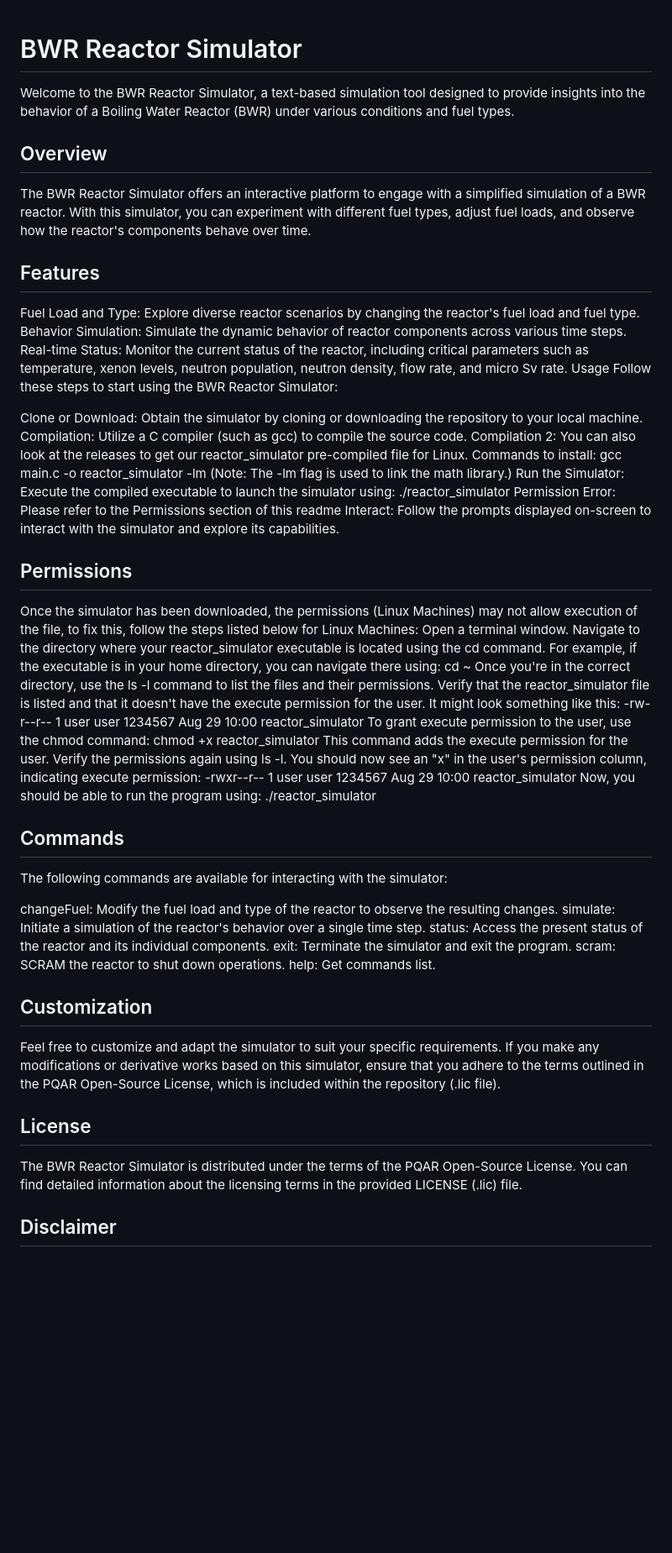
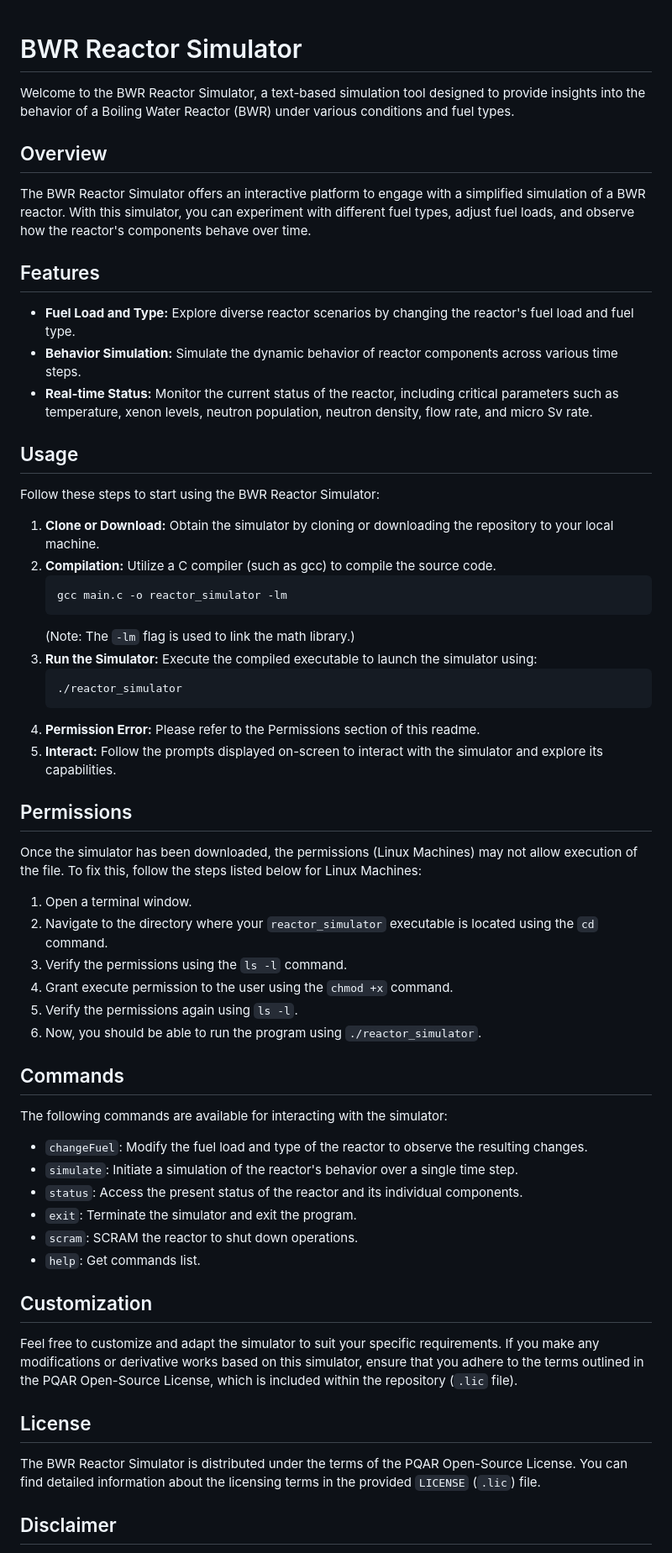
Before and after one commit to CaptioDev/BWRs, a Markdown page: README.md, the part around one of its changes. Shown at 84% size. Rendered like a GitHub page; blank space fills up the shorter version.

Commit message:
Update README.md for permissions and code snippets

````diff
--- a/README.md
+++ b/README.md
@@ -1,60 +1,62 @@
 # BWR Reactor Simulator
+
 Welcome to the BWR Reactor Simulator, a text-based simulation tool designed to provide insights into the behavior of a Boiling Water Reactor (BWR) under various conditions and fuel types.
 
 ## Overview
+
 The BWR Reactor Simulator offers an interactive platform to engage with a simplified simulation of a BWR reactor. With this simulator, you can experiment with different fuel types, adjust fuel loads, and observe how the reactor's components behave over time.
 
 ## Features
-Fuel Load and Type: Explore diverse reactor scenarios by changing the reactor's fuel load and fuel type.
-Behavior Simulation: Simulate the dynamic behavior of reactor components across various time steps.
-Real-time Status: Monitor the current status of the reactor, including critical parameters such as temperature, xenon levels, neutron population, neutron density, flow rate, and micro Sv rate.
-Usage
+
+- **Fuel Load and Type:** Explore diverse reactor scenarios by changing the reactor's fuel load and fuel type.
+- **Behavior Simulation:** Simulate the dynamic behavior of reactor components across various time steps.
+- **Real-time Status:** Monitor the current status of the reactor, including critical parameters such as temperature, xenon levels, neutron population, neutron density, flow rate, and micro Sv rate.
+
+## Usage
+
 Follow these steps to start using the BWR Reactor Simulator:
 
-Clone or Download: Obtain the simulator by cloning or downloading the repository to your local machine.
-Compilation: Utilize a C compiler (such as gcc) to compile the source code.
-Compilation 2: You can also look at the releases to get our reactor_simulator pre-compiled file for Linux.
-Commands to install:
-gcc main.c -o reactor_simulator -lm
-(Note: The -lm flag is used to link the math library.)
-Run the Simulator: Execute the compiled executable to launch the simulator using:
-./reactor_simulator
-Permission Error: Please refer to the Permissions section of this readme
-Interact: Follow the prompts displayed on-screen to interact with the simulator and explore its capabilities.
+1. **Clone or Download:** Obtain the simulator by cloning or downloading the repository to your local machine.
+2. **Compilation:** Utilize a C compiler (such as gcc) to compile the source code.
+    ```bash
+    gcc main.c -o reactor_simulator -lm
+    ```
+    (Note: The `-lm` flag is used to link the math library.)
+3. **Run the Simulator:** Execute the compiled executable to launch the simulator using:
+    ```bash
+    ./reactor_simulator
+    ```
+4. **Permission Error:** Please refer to the Permissions section of this readme.
+5. **Interact:** Follow the prompts displayed on-screen to interact with the simulator and explore its capabilities.
 
 ## Permissions
-Once the simulator has been downloaded, the permissions (Linux Machines) may not allow execution of the file,
-to fix this, follow the steps listed below for Linux Machines:
-Open a terminal window.
-Navigate to the directory where your reactor_simulator executable is located using the cd command.
-For example, if the executable is in your home directory, you can navigate there using:
-cd ~
-Once you're in the correct directory, use the ls -l command to list the files and their permissions.
-Verify that the reactor_simulator file is listed and that it doesn't have the execute permission for the user. It might look something like this:
--rw-r--r-- 1 user user 1234567 Aug 29 10:00 reactor_simulator
-To grant execute permission to the user, use the chmod command:
-chmod +x reactor_simulator
-This command adds the execute permission for the user.
-Verify the permissions again using ls -l. You should now see an "x" in the user's permission column, indicating execute permission:
--rwxr--r-- 1 user user 1234567 Aug 29 10:00 reactor_simulator
-Now, you should be able to run the program using:
-./reactor_simulator
+
+Once the simulator has been downloaded, the permissions (Linux Machines) may not allow execution of the file. To fix this, follow the steps listed below for Linux Machines:
+
+1. Open a terminal window.
+2. Navigate to the directory where your `reactor_simulator` executable is located using the `cd` command.
+3. Verify the permissions using the `ls -l` command.
+4. Grant execute permission to the user using the `chmod +x` command.
+5. Verify the permissions again using `ls -l`.
+6. Now, you should be able to run the program using `./reactor_simulator`.
 
 ## Commands
+
 The following commands are available for interacting with the simulator:
 
-changeFuel: Modify the fuel load and type of the reactor to observe the resulting changes.
-simulate: Initiate a simulation of the reactor's behavior over a single time step.
-status: Access the present status of the reactor and its individual components.
-exit: Terminate the simulator and exit the program.
-scram: SCRAM the reactor to shut down operations.
-help: Get commands list.
-
+- `changeFuel`: Modify the fuel load and type of the reactor to observe the resulting changes.
+- `simulate`: Initiate a simulation of the reactor's behavior over a single time step.
+- `status`: Access the present status of the reactor and its individual components.
+- `exit`: Terminate the simulator and exit the program.
+- `scram`: SCRAM the reactor to shut down operations.
+- `help`: Get commands list.
 
 ## Customization
-Feel free to customize and adapt the simulator to suit your specific requirements. If you make any modifications or derivative works based on this simulator, ensure that you adhere to the terms outlined in the PQAR Open-Source License, which is included within the repository (.lic file).
+
+Feel free to customize and adapt the simulator to suit your specific requirements. If you make any modifications or derivative works based on this simulator, ensure that you adhere to the terms outlined in the PQAR Open-Source License, which is included within the repository (`.lic` file).
 
 ## License
-The BWR Reactor Simulator is distributed under the terms of the PQAR Open-Source License. You can find detailed information about the licensing terms in the provided LICENSE (.lic) file.
+
+The BWR Reactor Simulator is distributed under the terms of the PQAR Open-Source License. You can find detailed information about the licensing terms in the provided `LICENSE` (`.lic`) file.
 
 ## Disclaimer
````
Also changed, not shown: other parts of README.md (+5 -5 lines).
